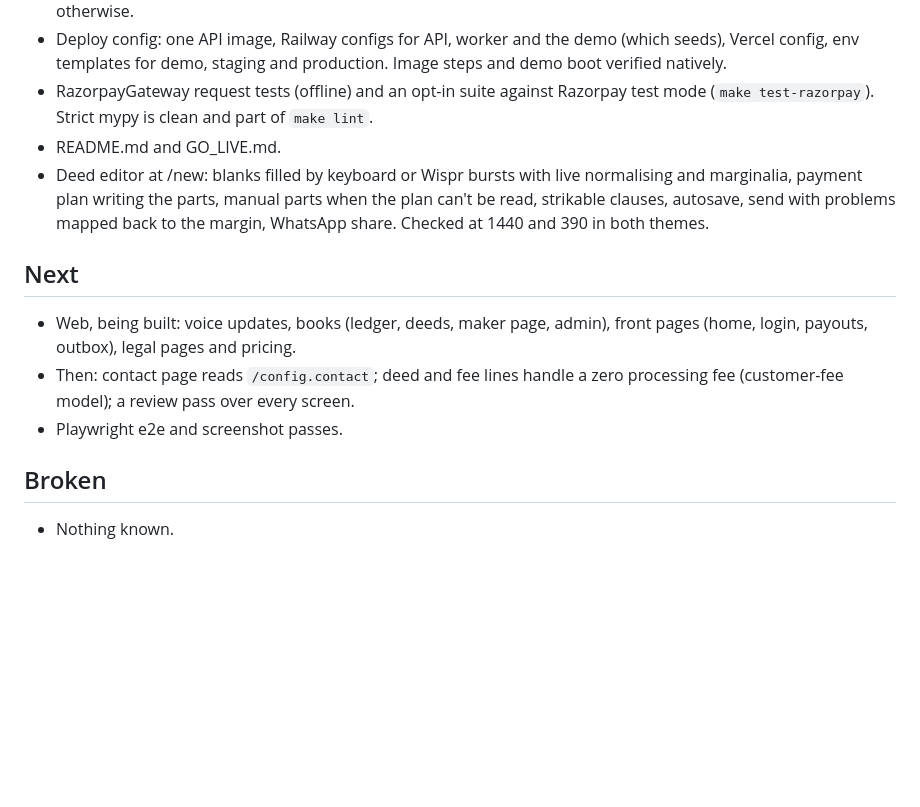
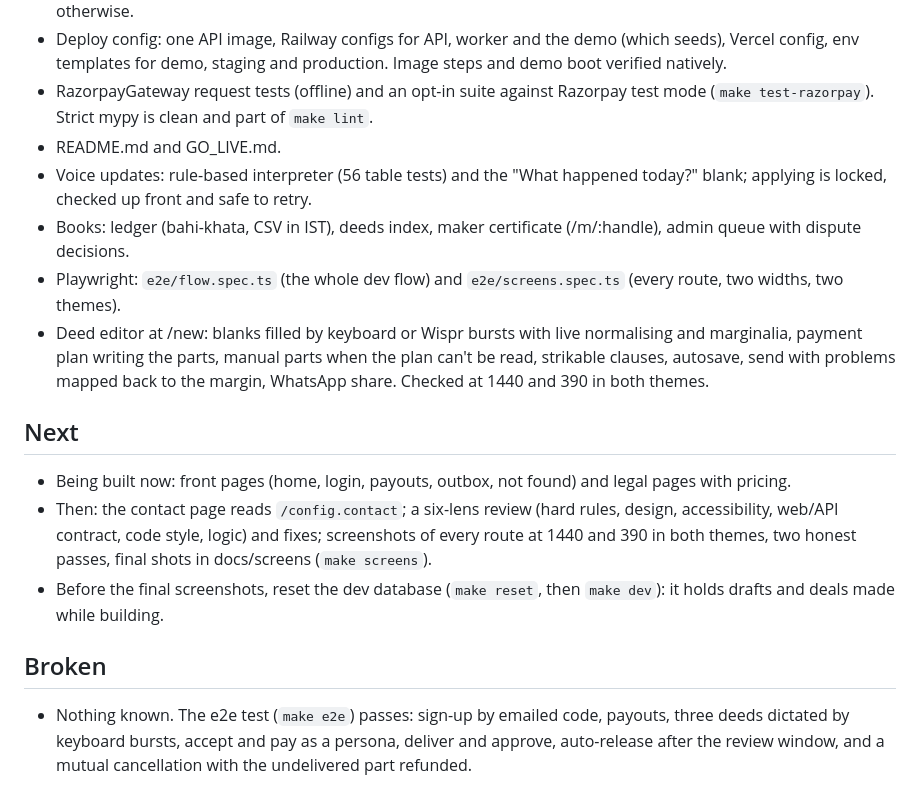
Before and after one commit to aquiadi/vaada, a Markdown page: PROGRESS.md, the part around the change. Drawn GitHub-style; blank space fills up the shorter version.

Commit message:
update progress
Co-Authored-By: Claude Opus 5.5 <noreply@anthropic.com>
Claude-Session: https://claude.ai/code/session_01Aq6HFuoCvAXEGZKw9T7Mop

```diff
--- a/PROGRESS.md
+++ b/PROGRESS.md
@@ -19,14 +19,17 @@
 - Deploy config: one API image, Railway configs for API, worker and the demo (which seeds), Vercel config, env templates for demo, staging and production. Image steps and demo boot verified natively.
 - RazorpayGateway request tests (offline) and an opt-in suite against Razorpay test mode (`make test-razorpay`). Strict mypy is clean and part of `make lint`.
 - README.md and GO_LIVE.md.
+- Voice updates: rule-based interpreter (56 table tests) and the "What happened today?" blank; applying is locked, checked up front and safe to retry.
+- Books: ledger (bahi-khata, CSV in IST), deeds index, maker certificate (/m/:handle), admin queue with dispute decisions.
+- Playwright: `e2e/flow.spec.ts` (the whole dev flow) and `e2e/screens.spec.ts` (every route, two widths, two themes).
 - Deed editor at /new: blanks filled by keyboard or Wispr bursts with live normalising and marginalia, payment plan writing the parts, manual parts when the plan can't be read, strikable clauses, autosave, send with problems mapped back to the margin, WhatsApp share. Checked at 1440 and 390 in both themes.
 
 ## Next
 
-- Web, being built: voice updates, books (ledger, deeds, maker page, admin), front pages (home, login, payouts, outbox), legal pages and pricing.
-- Then: contact page reads `/config.contact`; deed and fee lines handle a zero processing fee (customer-fee model); a review pass over every screen.
-- Playwright e2e and screenshot passes.
+- Being built now: front pages (home, login, payouts, outbox, not found) and legal pages with pricing.
+- Then: the contact page reads `/config.contact`; a six-lens review (hard rules, design, accessibility, web/API contract, code style, logic) and fixes; screenshots of every route at 1440 and 390 in both themes, two honest passes, final shots in docs/screens (`make screens`).
+- Before the final screenshots, reset the dev database (`make reset`, then `make dev`): it holds drafts and deals made while building.
 
 ## Broken
 
-- Nothing known.
+- Nothing known. The e2e test (`make e2e`) passes: sign-up by emailed code, payouts, three deeds dictated by keyboard bursts, accept and pay as a persona, deliver and approve, auto-release after the review window, and a mutual cancellation with the undelivered part refunded.
```
